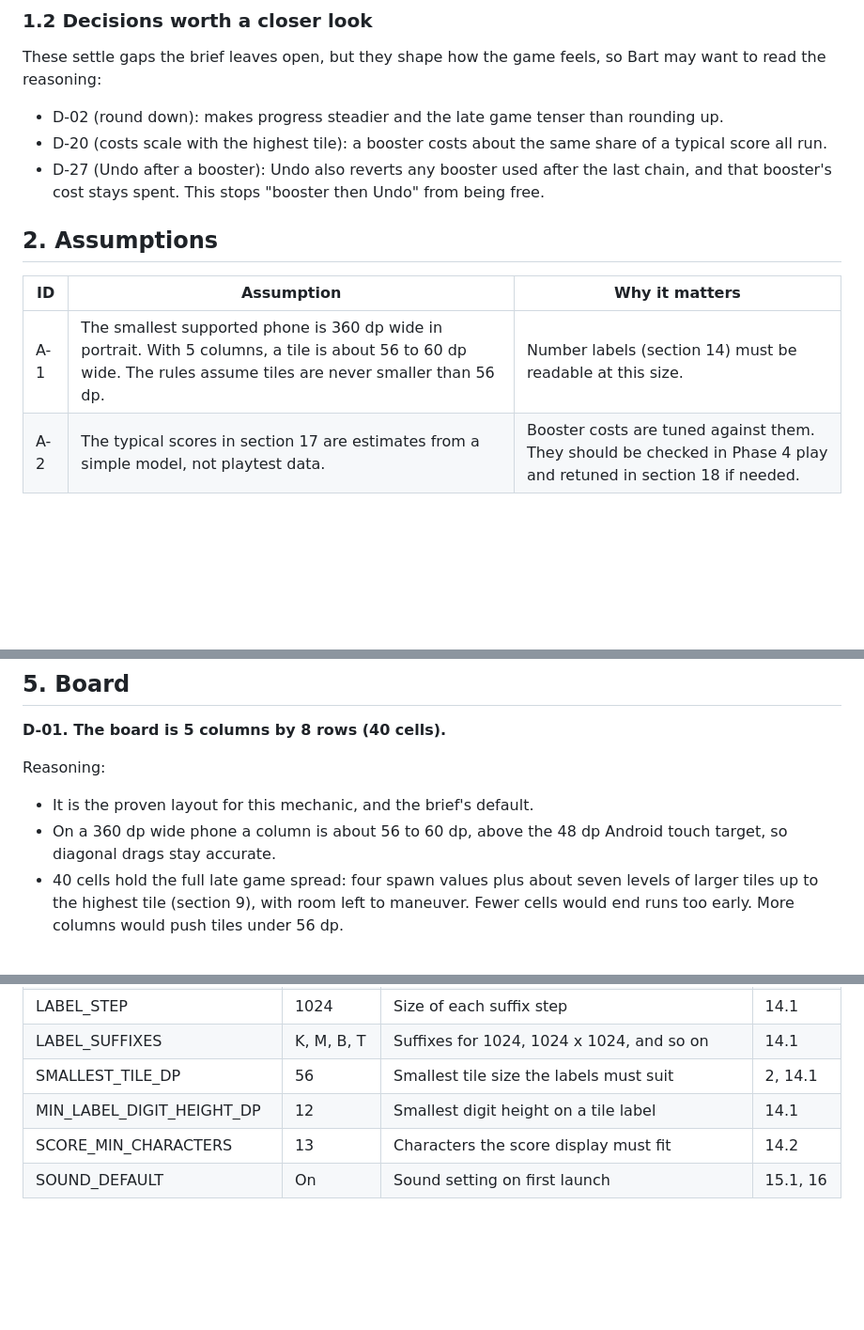
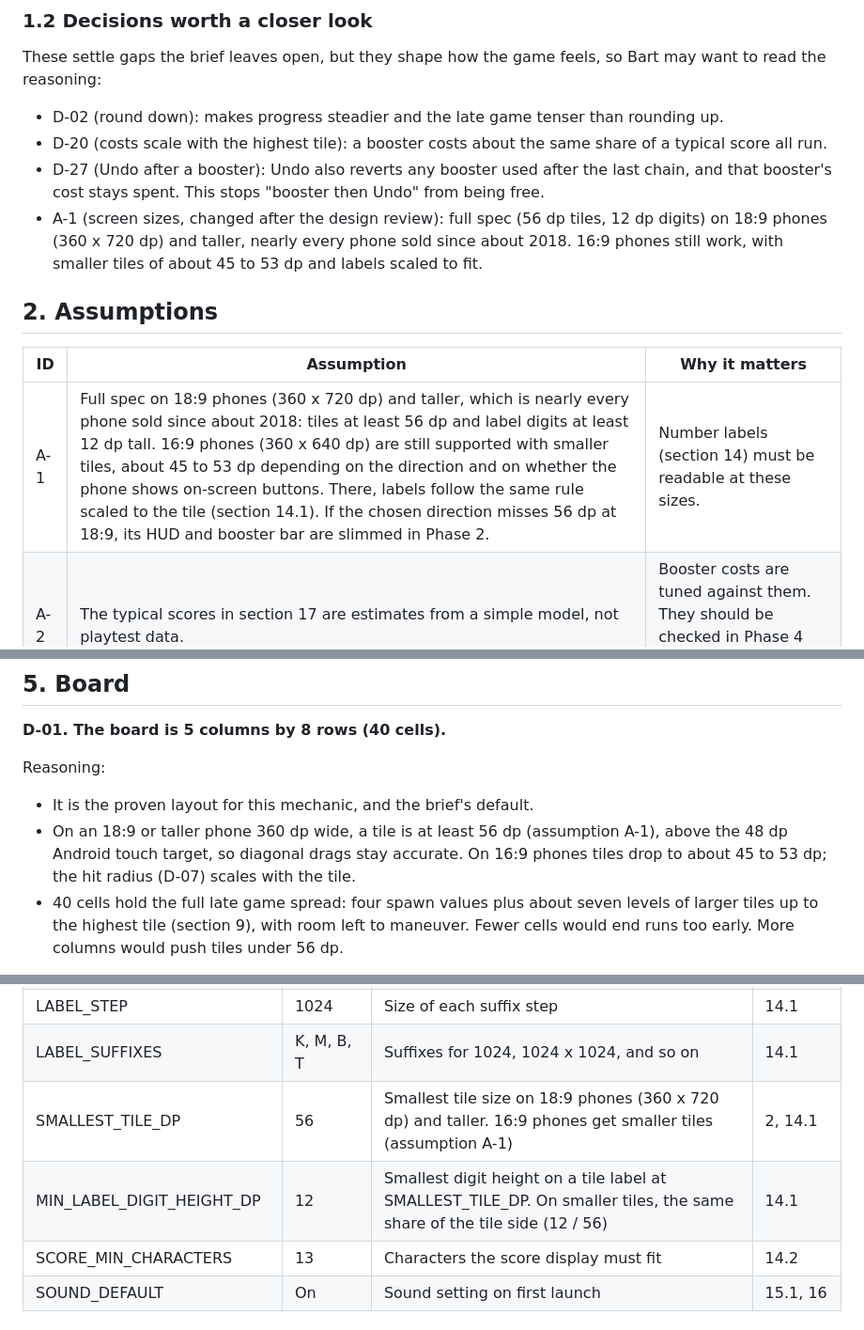
Before and after one commit to bartbasi/sumup, a Markdown page: docs/GDD.md, 3 parts joined by grey strips. Shown at 94% size. Drawn GitHub-style; blank space fills up the shorter version.

Commit message:
Phase 1: restate GDD screen size assumption after the design review
Full spec (56 dp tiles, 12 dp digits) on 18:9 phones and taller. 16:9
phones stay supported with smaller tiles and labels scaled to the tile.
Updates D-01 reasoning, the readability rule, the tunable table and
AT-87 to match, and lists the change for Bart in section 1.2.

Co-Authored-By: Claude Opus 5.5 <noreply@anthropic.com>

```diff
--- a/docs/GDD.md
+++ b/docs/GDD.md
@@ -61,12 +61,13 @@ These settle gaps the brief leaves open, but they shape how the game feels, so B
 - D-02 (round down): makes progress steadier and the late game tenser than rounding up.
 - D-20 (costs scale with the highest tile): a booster costs about the same share of a typical score all run.
 - D-27 (Undo after a booster): Undo also reverts any booster used after the last chain, and that booster's cost stays spent. This stops "booster then Undo" from being free.
+- A-1 (screen sizes, changed after the design review): full spec (56 dp tiles, 12 dp digits) on 18:9 phones (360 x 720 dp) and taller, nearly every phone sold since about 2018. 16:9 phones still work, with smaller tiles of about 45 to 53 dp and labels scaled to fit.
 
 ## 2. Assumptions
 
 | ID | Assumption | Why it matters |
 |---|---|---|
-| A-1 | The smallest supported phone is 360 dp wide in portrait. With 5 columns, a tile is about 56 to 60 dp wide. The rules assume tiles are never smaller than 56 dp. | Number labels (section 14) must be readable at this size. |
+| A-1 | Full spec on 18:9 phones (360 x 720 dp) and taller, which is nearly every phone sold since about 2018: tiles at least 56 dp and label digits at least 12 dp tall. 16:9 phones (360 x 640 dp) are still supported with smaller tiles, about 45 to 53 dp depending on the direction and on whether the phone shows on-screen buttons. There, labels follow the same rule scaled to the tile (section 14.1). If the chosen direction misses 56 dp at 18:9, its HUD and booster bar are slimmed in Phase 2. | Number labels (section 14) must be readable at these sizes. |
 | A-2 | The typical scores in section 17 are estimates from a simple model, not playtest data. | Booster costs are tuned against them. They should be checked in Phase 4 play and retuned in section 18 if needed. |
 
 ## 3. Terms and notation
@@ -128,7 +129,7 @@ Designer decides each booster's cost (flat, or scaled to board progress) with re
 Reasoning:
 
 - It is the proven layout for this mechanic, and the brief's default.
-- On a 360 dp wide phone a column is about 56 to 60 dp, above the 48 dp Android touch target, so diagonal drags stay accurate.
+- On an 18:9 or taller phone 360 dp wide, a tile is at least 56 dp (assumption A-1), above the 48 dp Android touch target, so diagonal drags stay accurate. On 16:9 phones tiles drop to about 45 to 53 dp; the hit radius (D-07) scales with the tile.
 - 40 cells hold the full late game spread: four spawn values plus about seven levels of larger tiles up to the highest tile (section 9), with room left to maneuver. Fewer cells would end runs too early. More columns would push tiles under 56 dp.
 
 Rules:
@@ -832,8 +833,8 @@ Developers read every constant from this table. Bart can rebalance by changing v
 | LABEL_FULL_MAX | 1024 | Largest value shown as a full number | 14.1 |
 | LABEL_STEP | 1024 | Size of each suffix step | 14.1 |
 | LABEL_SUFFIXES | K, M, B, T | Suffixes for 1024, 1024 x 1024, and so on | 14.1 |
-| SMALLEST_TILE_DP | 56 | Smallest tile size the labels must suit | 2, 14.1 |
-| MIN_LABEL_DIGIT_HEIGHT_DP | 12 | Smallest digit height on a tile label | 14.1 |
+| SMALLEST_TILE_DP | 56 | Smallest tile size on 18:9 phones (360 x 720 dp) and taller. 16:9 phones get smaller tiles (assumption A-1) | 2, 14.1 |
+| MIN_LABEL_DIGIT_HEIGHT_DP | 12 | Smallest digit height on a tile label at SMALLEST_TILE_DP. On smaller tiles, the same share of the tile side (12 / 56) | 14.1 |
 | SCORE_MIN_CHARACTERS | 13 | Characters the score display must fit | 14.2 |
 | SOUND_DEFAULT | On | Sound setting on first launch | 15.1, 16 |
 
```
Also changed, not shown: other parts of docs/GDD.md (+2 -2 lines).
